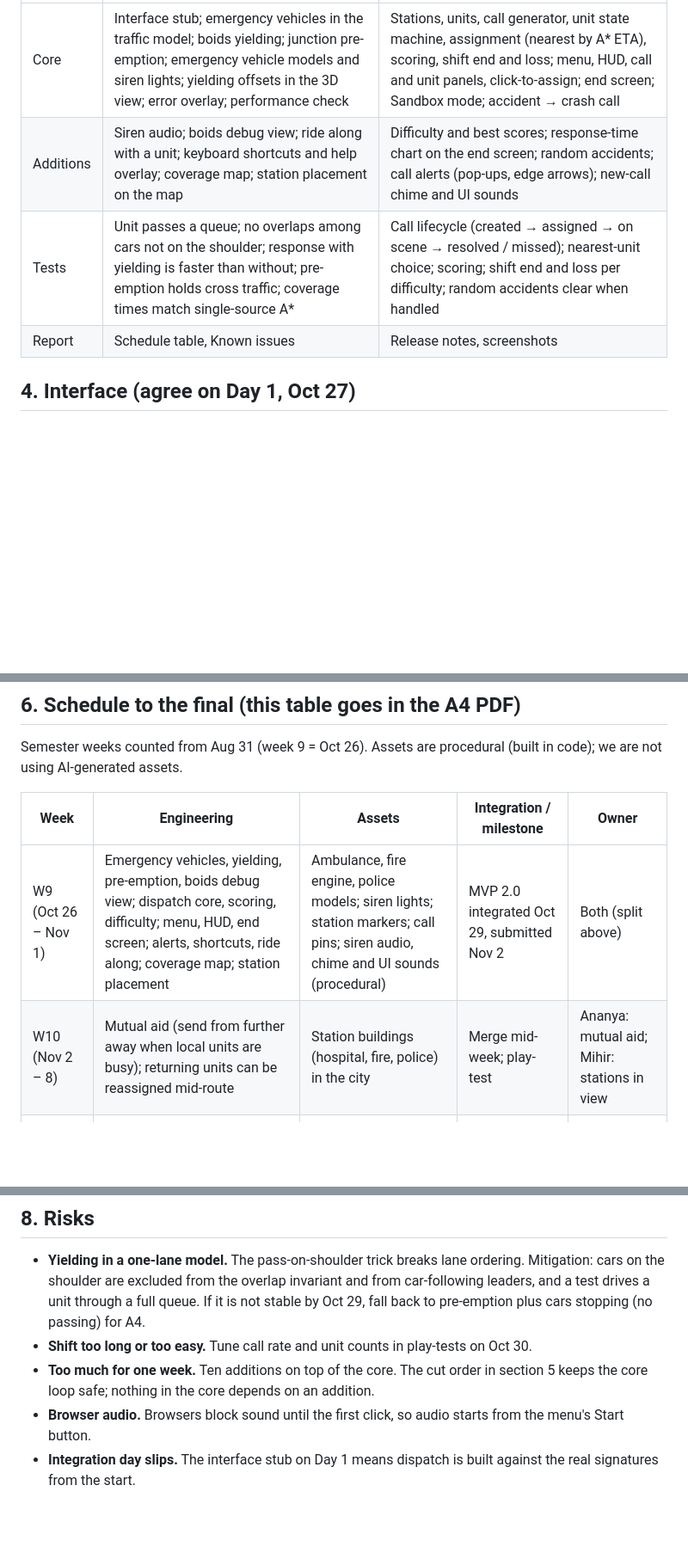
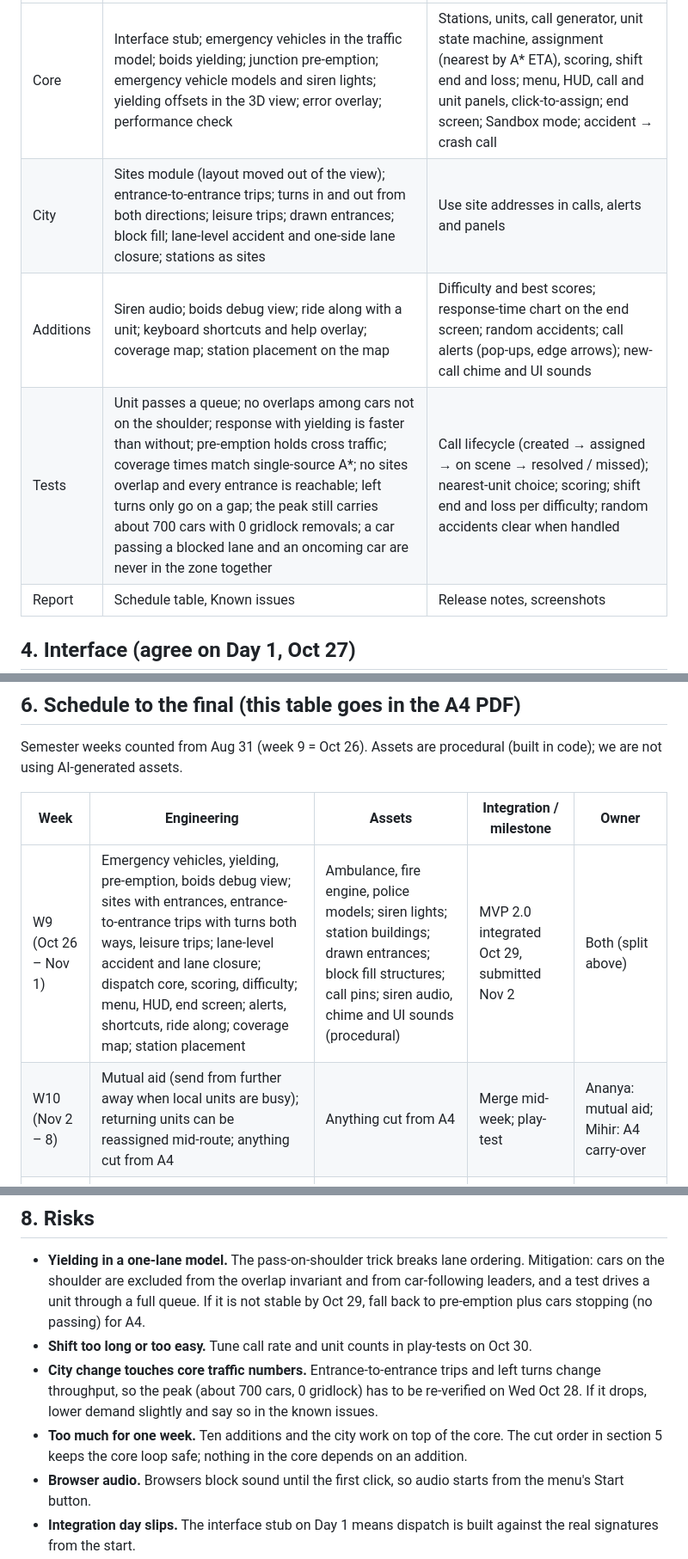
Before and after one commit to MihirShinde-29/rapid_route, a Markdown page: docs/A4_PLAN.md, 3 parts joined by grey strips. Shown at 86% size. Drawn GitHub-style; blank space fills up the shorter version.

```diff
--- a/docs/A4_PLAN.md
+++ b/docs/A4_PLAN.md
@@ -87,8 +116,9 @@ The split is by module, with one interface between the halves (section 4), like
 | | **Mihir: traffic, camera and map side** (`sim/src/traffic/`, `render3d/`) | **Ananya: dispatch and game side** (`sim/src/dispatch/`, UI) |
 |---|---|---|
 | Core | Interface stub; emergency vehicles in the traffic model; boids yielding; junction pre-emption; emergency vehicle models and siren lights; yielding offsets in the 3D view; error overlay; performance check | Stations, units, call generator, unit state machine, assignment (nearest by A* ETA), scoring, shift end and loss; menu, HUD, call and unit panels, click-to-assign; end screen; Sandbox mode; accident → crash call |
+| City | Sites module (layout moved out of the view); entrance-to-entrance trips; turns in and out from both directions; leisure trips; drawn entrances; block fill; lane-level accident and one-side lane closure; stations as sites | Use site addresses in calls, alerts and panels |
 | Additions | Siren audio; boids debug view; ride along with a unit; keyboard shortcuts and help overlay; coverage map; station placement on the map | Difficulty and best scores; response-time chart on the end screen; random accidents; call alerts (pop-ups, edge arrows); new-call chime and UI sounds |
-| Tests | Unit passes a queue; no overlaps among cars not on the shoulder; response with yielding is faster than without; pre-emption holds cross traffic; coverage times match single-source A* | Call lifecycle (created → assigned → on scene → resolved / missed); nearest-unit choice; scoring; shift end and loss per difficulty; random accidents clear when handled |
+| Tests | Unit passes a queue; no overlaps among cars not on the shoulder; response with yielding is faster than without; pre-emption holds cross traffic; coverage times match single-source A*; no sites overlap and every entrance is reachable; left turns only go on a gap; the peak still carries about 700 cars with 0 gridlock removals; a car passing a blocked lane and an oncoming car are never in the zone together | Call lifecycle (created → assigned → on scene → resolved / missed); nearest-unit choice; scoring; shift end and loss per difficulty; random accidents clear when handled |
 | Report | Schedule table, Known issues | Release notes, screenshots |
 
 ## 4. Interface (agree on Day 1, Oct 27)
@@ -147,8 +197,8 @@ Semester weeks counted from Aug 31 (week 9 = Oct 26). Assets are procedural (bui
 
 | Week | Engineering | Assets | Integration / milestone | Owner |
 |---|---|---|---|---|
-| W9 (Oct 26 – Nov 1) | Emergency vehicles, yielding, pre-emption, boids debug view; dispatch core, scoring, difficulty; menu, HUD, end screen; alerts, shortcuts, ride along; coverage map; station placement | Ambulance, fire engine, police models; siren lights; station markers; call pins; siren audio, chime and UI sounds (procedural) | MVP 2.0 integrated Oct 29, submitted Nov 2 | Both (split above) |
-| W10 (Nov 2 – 8) | Mutual aid (send from further away when local units are busy); returning units can be reassigned mid-route | Station buildings (hospital, fire, police) in the city | Merge mid-week; play-test | Ananya: mutual aid; Mihir: stations in view |
+| W9 (Oct 26 – Nov 1) | Emergency vehicles, yielding, pre-emption, boids debug view; sites with entrances, entrance-to-entrance trips with turns both ways, leisure trips; lane-level accident and lane closure; dispatch core, scoring, difficulty; menu, HUD, end screen; alerts, shortcuts, ride along; coverage map; station placement | Ambulance, fire engine, police models; siren lights; station buildings; drawn entrances; block fill structures; call pins; siren audio, chime and UI sounds (procedural) | MVP 2.0 integrated Oct 29, submitted Nov 2 | Both (split above) |
+| W10 (Nov 2 – 8) | Mutual aid (send from further away when local units are busy); returning units can be reassigned mid-route; anything cut from A4 | Anything cut from A4 | Merge mid-week; play-test | Ananya: mutual aid; Mihir: A4 carry-over |
 | W11 (Nov 9 – 15) | Multi-unit calls (crash needs police and ambulance; fire needs engine and ambulance); severity priority | UI icons; sound mix and volume settings | Merge end of week | Ananya: multi-unit; Mihir: sound and icons |
 | W12 (Nov 16 – 22) | Ordinary cars reroute mid-trip when a closure appears; yielding tuning at intersections and on arterials | Polish: night lighting of units, call markers | Feature-complete build | Mihir: rerouting; Ananya: polish |
 | W13 (Nov 23 – 29) | Thanksgiving, light week: performance pass (1000 cars plus units), difficulty tuning | Final UI pass | Final feature freeze Nov 29 | Both |
@@ -176,7 +226,8 @@ Known issues
 
 - **Yielding in a one-lane model.** The pass-on-shoulder trick breaks lane ordering. Mitigation: cars on the shoulder are excluded from the overlap invariant and from car-following leaders, and a test drives a unit through a full queue. If it is not stable by Oct 29, fall back to pre-emption plus cars stopping (no passing) for A4.
 - **Shift too long or too easy.** Tune call rate and unit counts in play-tests on Oct 30.
-- **Too much for one week.** Ten additions on top of the core. The cut order in section 5 keeps the core loop safe; nothing in the core depends on an addition.
+- **City change touches core traffic numbers.** Entrance-to-entrance trips and left turns change throughput, so the peak (about 700 cars, 0 gridlock) has to be re-verified on Wed Oct 28. If it drops, lower demand slightly and say so in the known issues.
+- **Too much for one week.** Ten additions and the city work on top of the core. The cut order in section 5 keeps the core loop safe; nothing in the core depends on an addition.
 - **Browser audio.** Browsers block sound until the first click, so audio starts from the menu's Start button.
 - **Integration day slips.** The interface stub on Day 1 means dispatch is built against the real signatures from the start.
 
```
Also changed, not shown: other parts of docs/A4_PLAN.md (+58 -9 lines).
